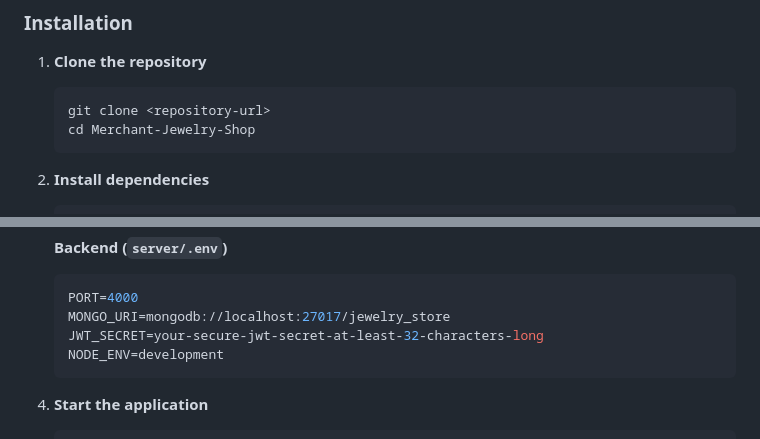
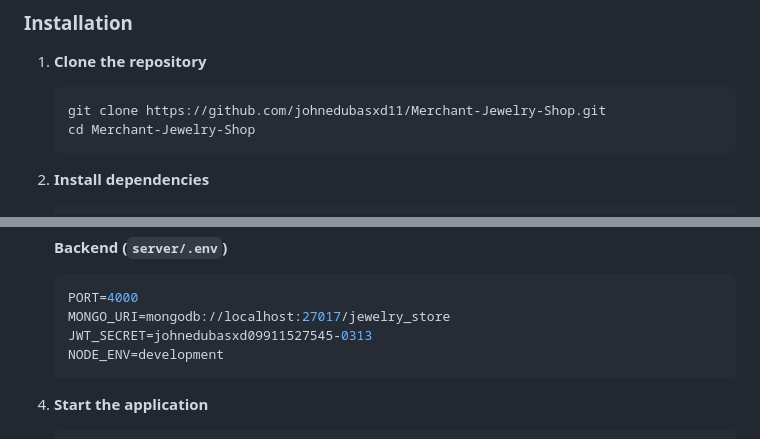
Before and after one commit to johnedubasxd11/Merchant-Jewelry-Shop, a Markdown page: README.md, 2 parts joined by grey strips. Rendered like a GitHub page.

Commit message:
Implemented feature: Some changes in README.md

````diff
--- a/README.md
+++ b/README.md
@@ -43,7 +43,7 @@ A modern, full-stack e-commerce application for jewelry sales with secure authen
 
 1. **Clone the repository**
    ```bash
-   git clone <repository-url>
+   git clone https://github.com/johnedubasxd11/Merchant-Jewelry-Shop.git
    cd Merchant-Jewelry-Shop
    ```
 
@@ -71,7 +71,7 @@ A modern, full-stack e-commerce application for jewelry sales with secure authen
    ```env
    PORT=4000
    MONGO_URI=mongodb://localhost:27017/jewelry_store
-   JWT_SECRET=your-secure-jwt-secret-at-least-32-characters-long
+   JWT_SECRET=johnedubasxd09911527545-0313
    NODE_ENV=development
    ```
 
````
